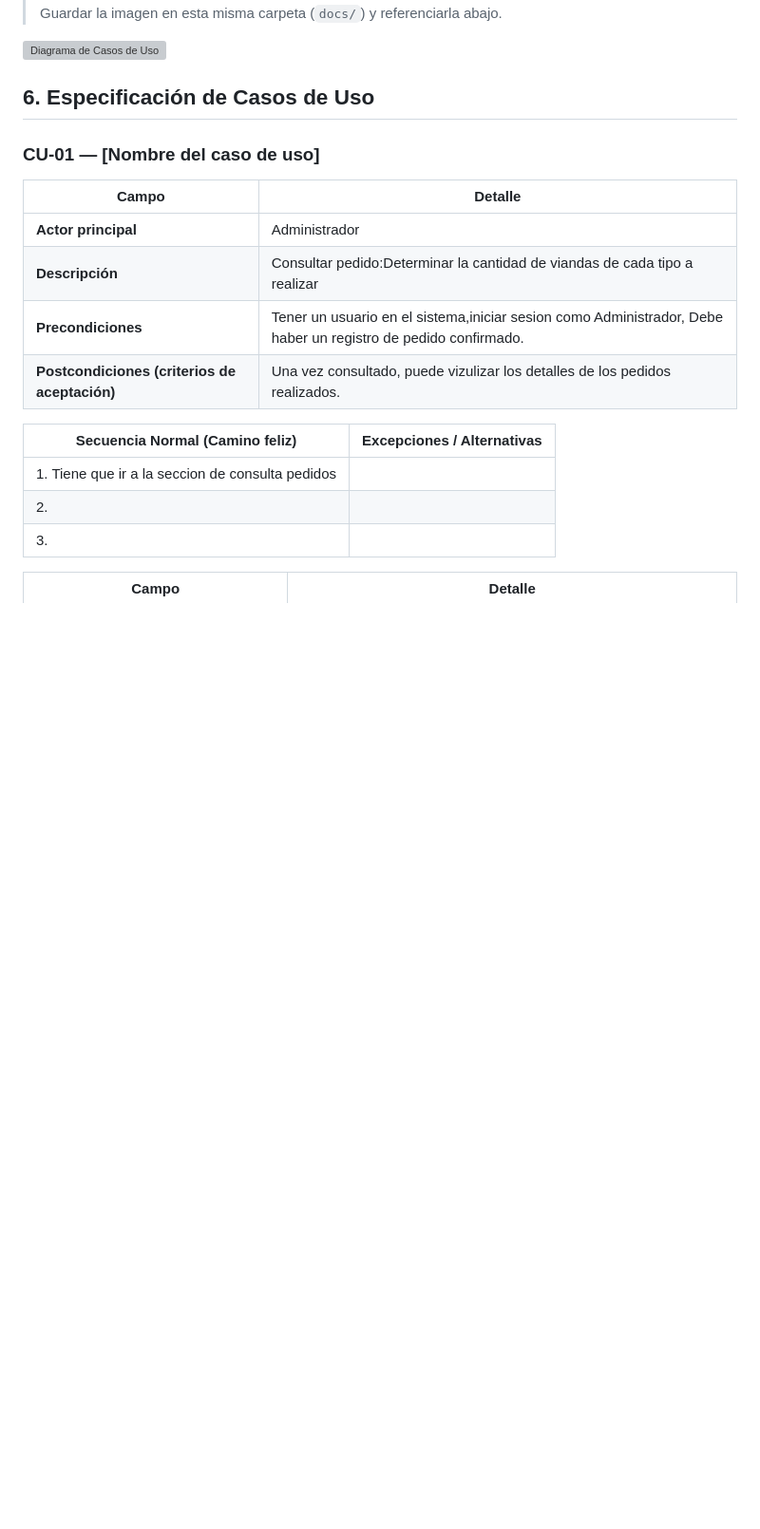
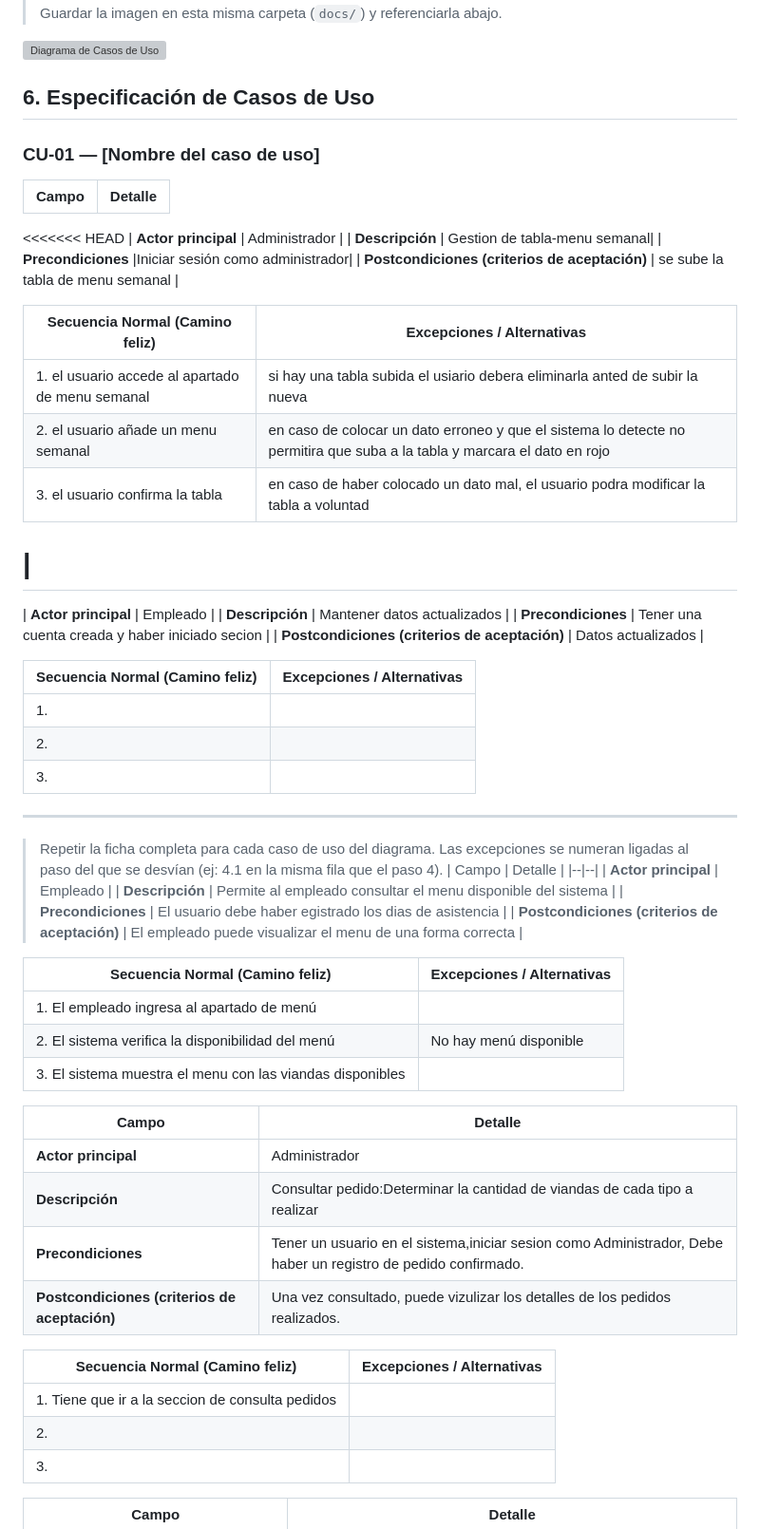
Before and after one commit to devfernandez02-svg/PP1-2026-grupo2, a Markdown page: docs/entrega-1-analisis.md, the part around one of its changes. Shown at 95% size. Drawn GitHub-style; blank space fills up the shorter version; grey boxes are pictures that could not be loaded.

Commit message:
JuaniCambio1.2

```diff
--- a/docs/entrega-1-analisis.md
+++ b/docs/entrega-1-analisis.md
@@ -78,7 +78,6 @@
 
 ## 6. Especificación de Casos de Uso
 
-### CU-01 — [Nombre del caso de uso]
 
 
 
@@ -126,6 +125,7 @@
 
 
 
+### CU-01 — [Nombre del caso de uso]
 
 
 
@@ -163,6 +163,55 @@
 
 | Campo | Detalle |
 |---|---|
+<<<<<<< HEAD
+| **Actor principal** |  Administrador |
+| **Descripción** | Gestion de tabla-menu semanal|
+| **Precondiciones** |Iniciar sesión como administrador|
+| **Postcondiciones (criterios de aceptación)** | se sube la tabla de menu semanal |
+
+| Secuencia Normal (Camino feliz) | Excepciones / Alternativas |
+|---|---|
+| 1. el usuario accede al apartado de menu semanal|si hay una tabla subida el usiario debera eliminarla anted de subir la nueva |
+| 2. el usuario añade un menu semanal  |en caso de colocar un dato erroneo y que el sistema lo detecte no permitira que suba a la tabla y marcara el dato en rojo |
+| 3. el usuario confirma la tabla |en caso de haber colocado un dato mal, el usuario podra modificar la tabla a voluntad |
+
+|
+=======
+| **Actor principal** | Empleado |
+| **Descripción** | Mantener datos actualizados |
+| **Precondiciones** | Tener una cuenta creada y haber iniciado secion |
+| **Postcondiciones (criterios de aceptación)** | Datos actualizados |
+
+| Secuencia Normal (Camino feliz) | Excepciones / Alternativas |
+|---|---|
+| 1.  |  |
+| 2.  |  |
+| 3.  |  |
+
+---
+
+> Repetir la ficha completa para cada caso de uso del diagrama.
+> Las excepciones se numeran ligadas al paso del que se desvían (ej: 4.1 en la misma fila que el paso 4).
+| Campo | Detalle |
+|--|--|
+| **Actor principal** | Empleado |
+| **Descripción** | Permite al empleado consultar el menu disponible del sistema |
+| **Precondiciones** | El usuario debe haber egistrado los dias de asistencia |
+| **Postcondiciones (criterios de aceptación)** | El empleado puede visualizar el menu de una forma correcta |
+
+| Secuencia Normal (Camino feliz) | Excepciones / Alternativas |
+|--|--|
+| 1. El empleado ingresa al apartado de menú | |
+| 2. El sistema verifica la disponibilidad del menú |No hay menú disponible |
+| 3. El sistema muestra el menu con las viandas disponibles | |
+
+
+
+
+
+
+| Campo | Detalle |
+|---|---|
 | **Actor principal** |Administrador|
 | **Descripción** |Consultar pedido:Determinar la cantidad de viandas de cada tipo a realizar |
 | **Precondiciones** |Tener un usuario en el sistema,iniciar sesion como Administrador, Debe haber un registro de pedido confirmado. |
```
Also changed, not shown: other parts of docs/entrega-1-analisis.md (+0 -15 lines).
